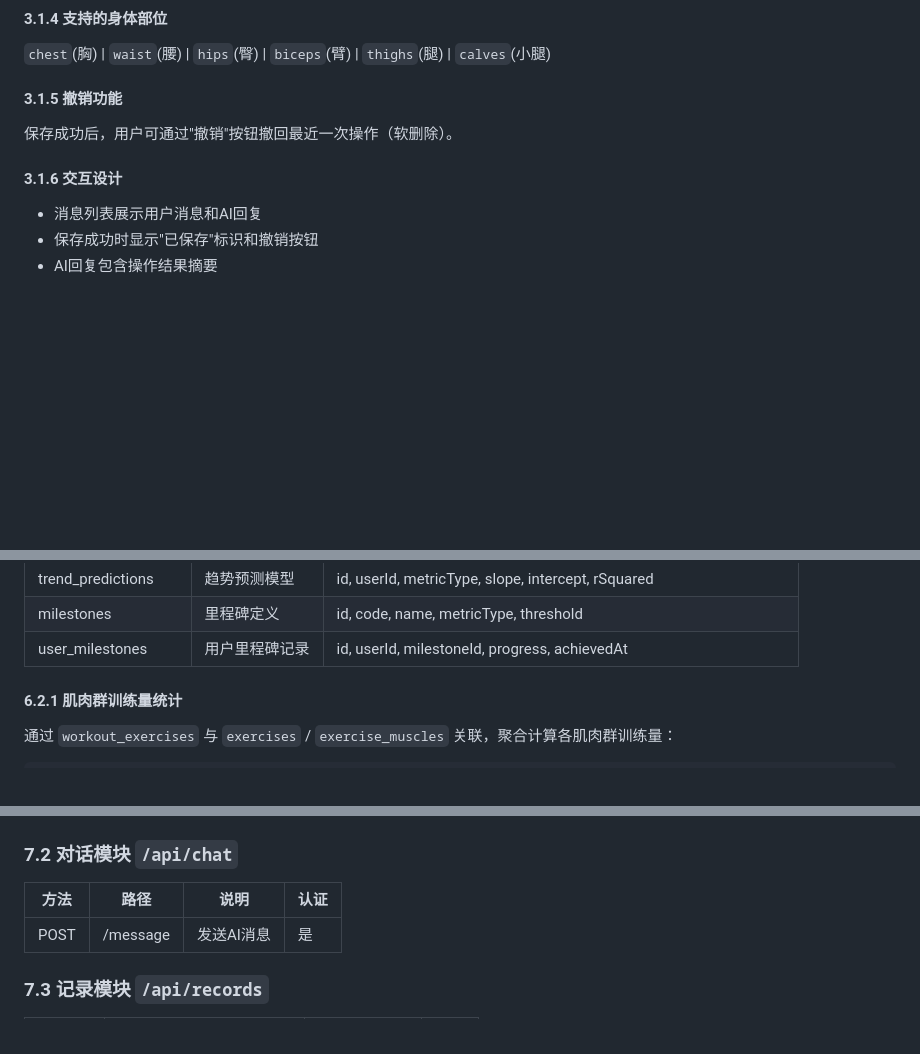
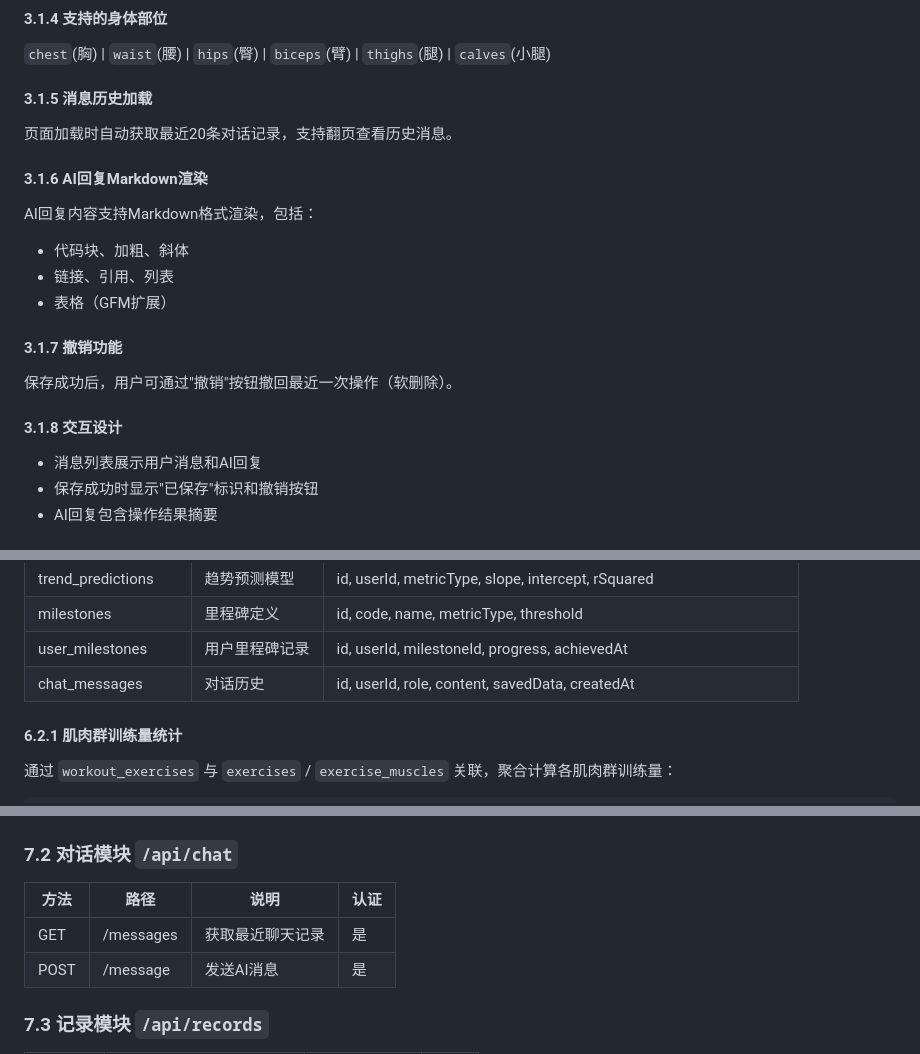
Before and after one commit to eaTong/fit_lc, a Markdown page: docs/PRD.md, 3 parts joined by grey strips. Drawn GitHub-style; blank space fills up the shorter version.

Commit message:
docs: update PRD with chat history and markdown rendering
- Add 3.1.5 消息历史加载 section
- Add 3.1.6 AI回复Markdown渲染 section
- Add chat_messages table to schema
- Add GET /api/chat/messages endpoint

Co-Authored-By: Claude Opus 4.7 <noreply@anthropic.com>

```diff
--- a/docs/PRD.md
+++ b/docs/PRD.md
@@ -135,10 +135,19 @@ FitLC 是一款 AI 健身记录 SaaS 系统，通过自然语言对话自动记
 #### 3.1.4 支持的身体部位
 `chest`(胸) | `waist`(腰) | `hips`(臀) | `biceps`(臂) | `thighs`(腿) | `calves`(小腿)
 
-#### 3.1.5 撤销功能
+#### 3.1.5 消息历史加载
+页面加载时自动获取最近20条对话记录，支持翻页查看历史消息。
+
+#### 3.1.6 AI回复Markdown渲染
+AI回复内容支持Markdown格式渲染，包括：
+- 代码块、加粗、斜体
+- 链接、引用、列表
+- 表格（GFM扩展）
+
+#### 3.1.7 撤销功能
 保存成功后，用户可通过"撤销"按钮撤回最近一次操作（软删除）。
 
-#### 3.1.6 交互设计
+#### 3.1.8 交互设计
 - 消息列表展示用户消息和AI回复
 - 保存成功时显示"已保存"标识和撤销按钮
 - AI回复包含操作结果摘要
@@ -628,6 +637,7 @@ users 1 ───< user_roles >──── 1 roles
 | trend_predictions | 趋势预测模型 | id, userId, metricType, slope, intercept, rSquared |
 | milestones | 里程碑定义 | id, code, name, metricType, threshold |
 | user_milestones | 用户里程碑记录 | id, userId, milestoneId, progress, achievedAt |
+| chat_messages | 对话历史 | id, userId, role, content, savedData, createdAt |
 
 #### 6.2.1 肌肉群训练量统计
 
@@ -678,6 +688,7 @@ GROUP BY m.group
 ### 7.2 对话模块 `/api/chat`
 | 方法 | 路径 | 说明 | 认证 |
 |------|------|------|------|
+| GET | /messages | 获取最近聊天记录 | 是 |
 | POST | /message | 发送AI消息 | 是 |
 
 ### 7.3 记录模块 `/api/records`
```
Also changed, not shown: other parts of docs/PRD.md (+1 -0 lines).
